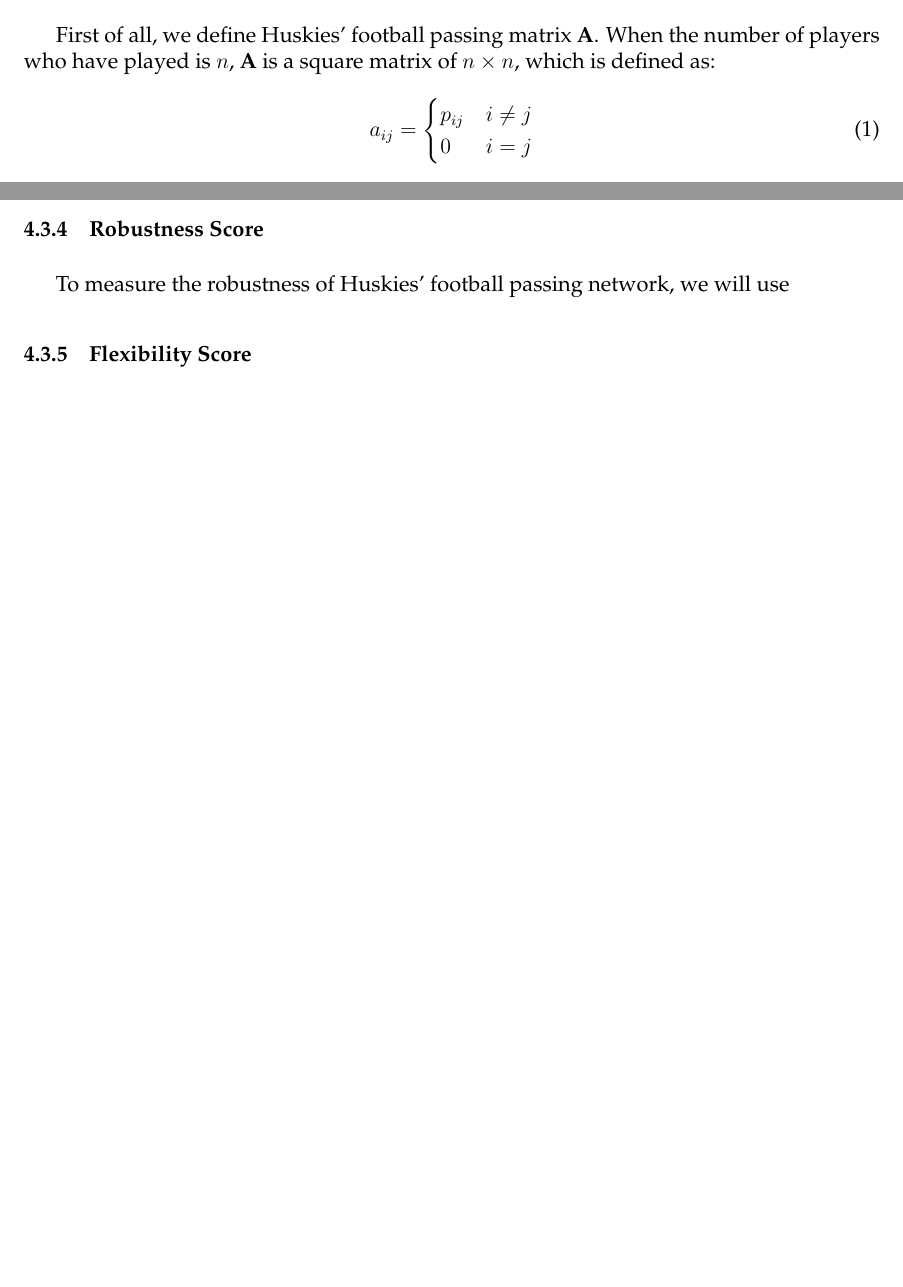
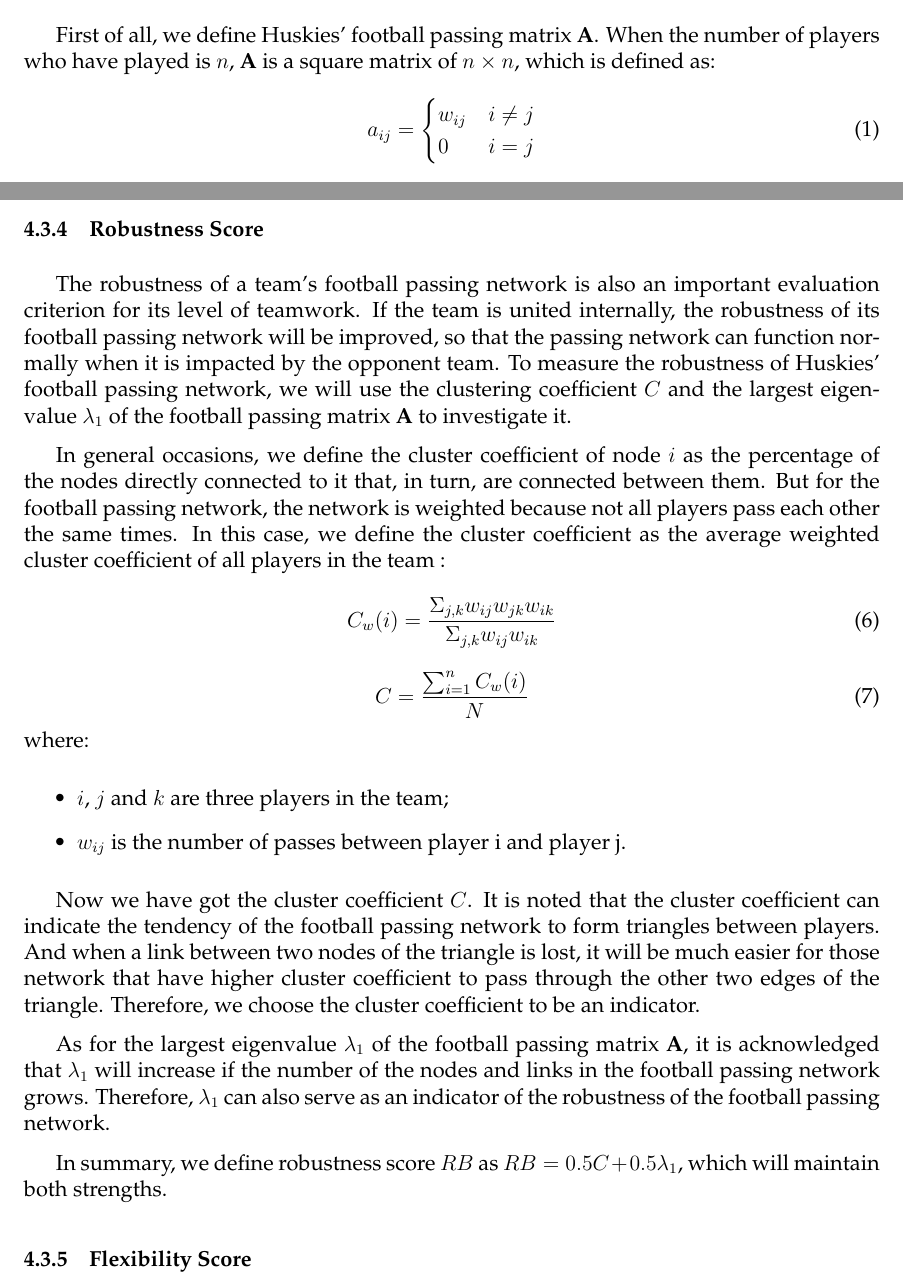
Before and after one commit to Verg-Avesta/MCMS-Thesis, a LaTeX thesis (team_name.tex): two parts of pages 6 and 13 of 21 before the commit and two parts of pages 6 and 13 of 22 after it, joined at a grey line, cut so that both start at the same text, the shorter picture padded with empty space. Compiled offline with pdfLaTeX.

Commit message:
robustness

```diff
--- a/team_name.tex
+++ b/team_name.tex
@@ -116,7 +118,7 @@
 	\begin{equation}\label{eq:Mat_A}
 		a_{ij} =
 		\begin{cases}
-			p_{ij}& \text{$i \neq j$}\\
+			w_{ij}& \text{$i \neq j$}\\
 			0& \text{$i = j$}
 		\end{cases}
 	\end{equation}
@@ -295,7 +297,26 @@
 
 	Those networks with higher  $\lambda_{2}$ usually do not need a long time to synchronize. Besides, those networks always reach equilibrium faster in difussion processes.  If we consider these factors in football games, we will find that those teams whose networks have higher $\lambda_{2}$ will be able to cover the court more quickly, and they are also more interconnected.  Therefore, we will choose $\lambda_{2}$ to be the coordination score of the football passing network.
 \subsubsection{Robustness Score}
-	To measure the robustness of Huskies' football passing network, we will use
+	The robustness of a team's football passing network is also an important evaluation criterion for its level of teamwork.  If the team is united internally, the robustness of its football passing network will be improved, so that the passing network can function normally when it is impacted by the opponent team.  To measure the robustness of Huskies' football passing network, we will use the clustering coefficient $C$ and the largest eigenvalue $\lambda_{1}$ of the football passing matrix $\textbf{A}$ to investigate it.
+
+	In general occasions, we define the cluster coefficient of node $i$ as the percentage of the nodes directly connected to it that, in turn, are connected between them.  But for the football passing network, the network is weighted because not all players pass each other the same times.  In this case, we define the cluster coefficient as the average weighted cluster coefficient of all players in the team :
+	\begin{equation}\label{eq:cwi}
+		C_{w}(i) = \frac{\Sigma_{j,k}w_{ij}w_{jk}w_{ik}}{\Sigma_{j,k}w_{ij}w_{ik}}
+	\end{equation}
+	\begin{equation}\label{eq:c}
+		C = \frac{\sum_{i=1}^n C_{w}(i)}{N}
+	\end{equation}
+	where:
+	\begin{itemize}
+	\item $i$, $j$ and $k$ are three players in the team;
+	\item 	$w_{ij}$ is the number of passes between player i and player j.
+	\end{itemize}
+
+	Now we have got the cluster coefficient $C$. It is noted that the cluster coefficient can indicate the tendency of the football passing network to form triangles between players.  And when a link between two nodes of the triangle is lost, it will be much easier for those network that have higher cluster coefficient to pass through the other two edges of the triangle.  Therefore, we choose the cluster coefficient to be an indicator.
+
+	As for the largest eigenvalue $\lambda_{1}$ of the football passing matrix $\textbf{A}$, it is acknowledged that $\lambda_{1}$ will increase if the number of the nodes and links in the football passing network grows.  Therefore, $\lambda_{1}$ can also serve as an indicator of the robustness of the football passing network.
+
+	In summary, we define robustness score $RB$ as $RB = 0.5C + 0.5\lambda_{1}$, which will maintain both strengths.
 \subsubsection{Flexibility Score}
 \section{Implementation}
 	In this section, we will analyze network patterns and teamwork indicators of Huskies' football passing network by studying the data given in problem.
```
Also changed, not shown: team_name.tex (4 more changed lines).
